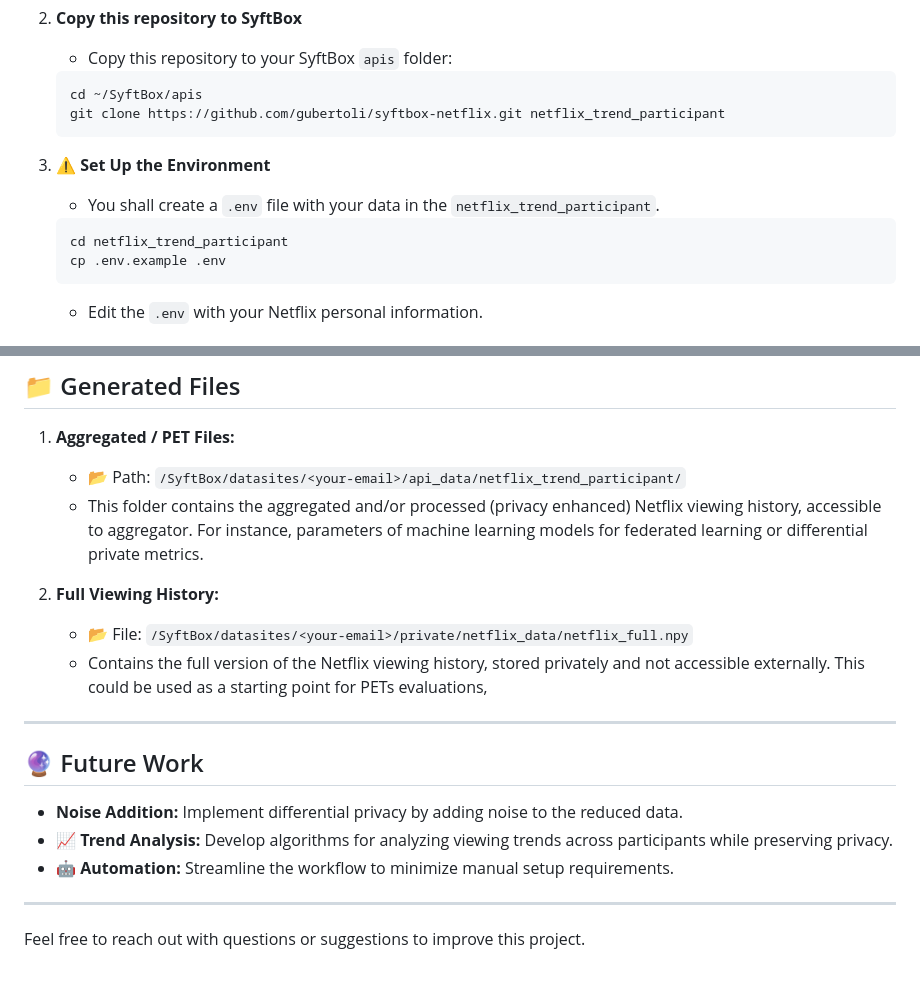
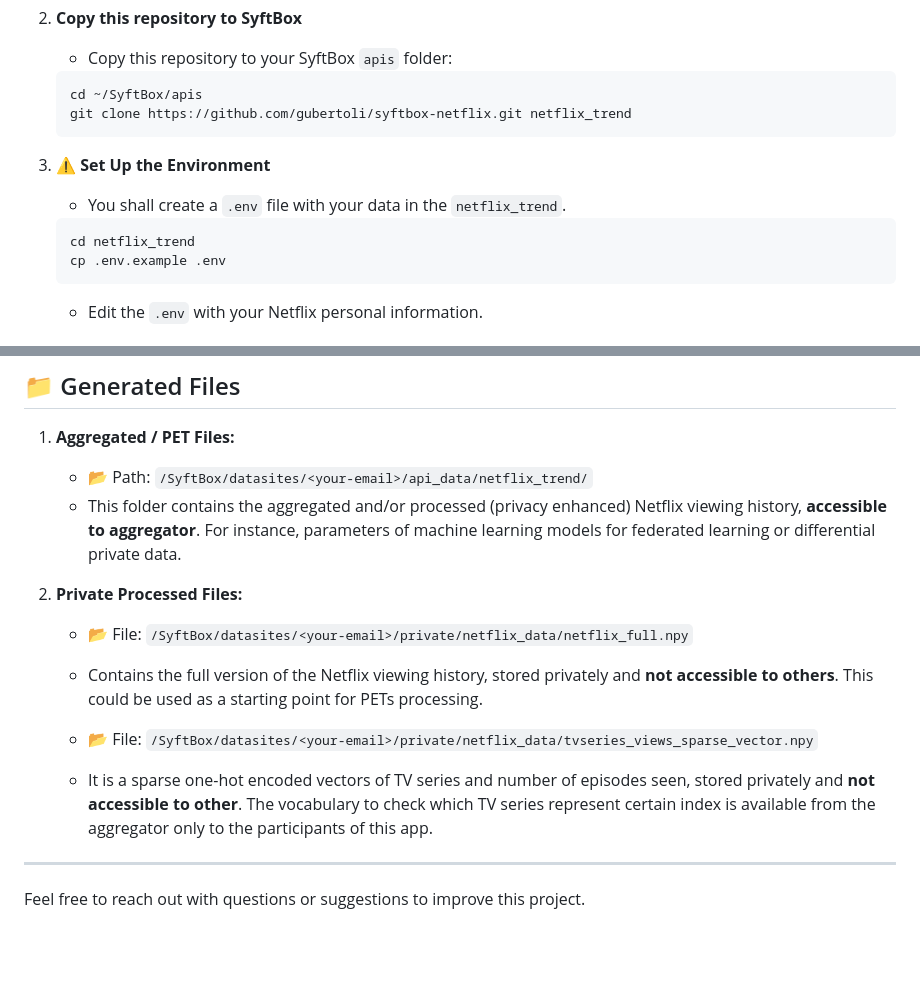
Before and after one commit to svenlankester/syftbox-netflix, a Markdown page: README.md, 2 parts joined by grey strips. Drawn GitHub-style; blank space fills up the shorter version.

Commit message:
update with recent changes

````diff
--- a/README.md
+++ b/README.md
@@ -44,13 +44,13 @@ _Tested on Linux and MacOS._
    - Copy this repository to your SyftBox `apis` folder:
    ```bash
    cd ~/SyftBox/apis
-   git clone https://github.com/gubertoli/syftbox-netflix.git netflix_trend_participant
+   git clone https://github.com/gubertoli/syftbox-netflix.git netflix_trend
    ```
 3. **⚠️ Set Up the Environment**
 
-   - You shall create a `.env` file with your data in the `netflix_trend_participant`.
+   - You shall create a `.env` file with your data in the `netflix_trend`.
    ```bash
-   cd netflix_trend_participant
+   cd netflix_trend
    cp .env.example .env
    ```
 
@@ -74,21 +74,16 @@ The data provided by Netflix (Viewing History) is a comma-separated file (CSV),
 
 1. **Aggregated / PET Files:**
 
-   - 📂 Path: `/SyftBox/datasites/<your-email>/api_data/netflix_trend_participant/`
-   - This folder contains the aggregated and/or processed (privacy enhanced) Netflix viewing history, accessible to aggregator. For instance, parameters of machine learning models for federated learning or differential private metrics.
+   - 📂 Path: `/SyftBox/datasites/<your-email>/api_data/netflix_trend/`
+   - This folder contains the aggregated and/or processed (privacy enhanced) Netflix viewing history, **accessible to aggregator**. For instance, parameters of machine learning models for federated learning or differential private data.
 
-2. **Full Viewing History:**
+2. **Private Processed Files:**
 
    - 📂 File: `/SyftBox/datasites/<your-email>/private/netflix_data/netflix_full.npy`
-   - Contains the full version of the Netflix viewing history, stored privately and not accessible externally. This could be used as a starting point for PETs evaluations,
+   - Contains the full version of the Netflix viewing history, stored privately and **not accessible to others**. This could be used as a starting point for PETs processing.
 
----
-
-## 🔮 Future Work
-
-- **Noise Addition:** Implement differential privacy by adding noise to the reduced data.
-- 📈 **Trend Analysis:** Develop algorithms for analyzing viewing trends across participants while preserving privacy.
-- 🤖 **Automation:** Streamline the workflow to minimize manual setup requirements.
+   - 📂 File: `/SyftBox/datasites/<your-email>/private/netflix_data/tvseries_views_sparse_vector.npy`
+   - It is a sparse one-hot encoded vectors of TV series and number of episodes seen, stored privately and **not accessible to other**. The vocabulary to check which TV series represent certain index is available from the aggregator only to the participants of this app.
 
 ---
 
````
